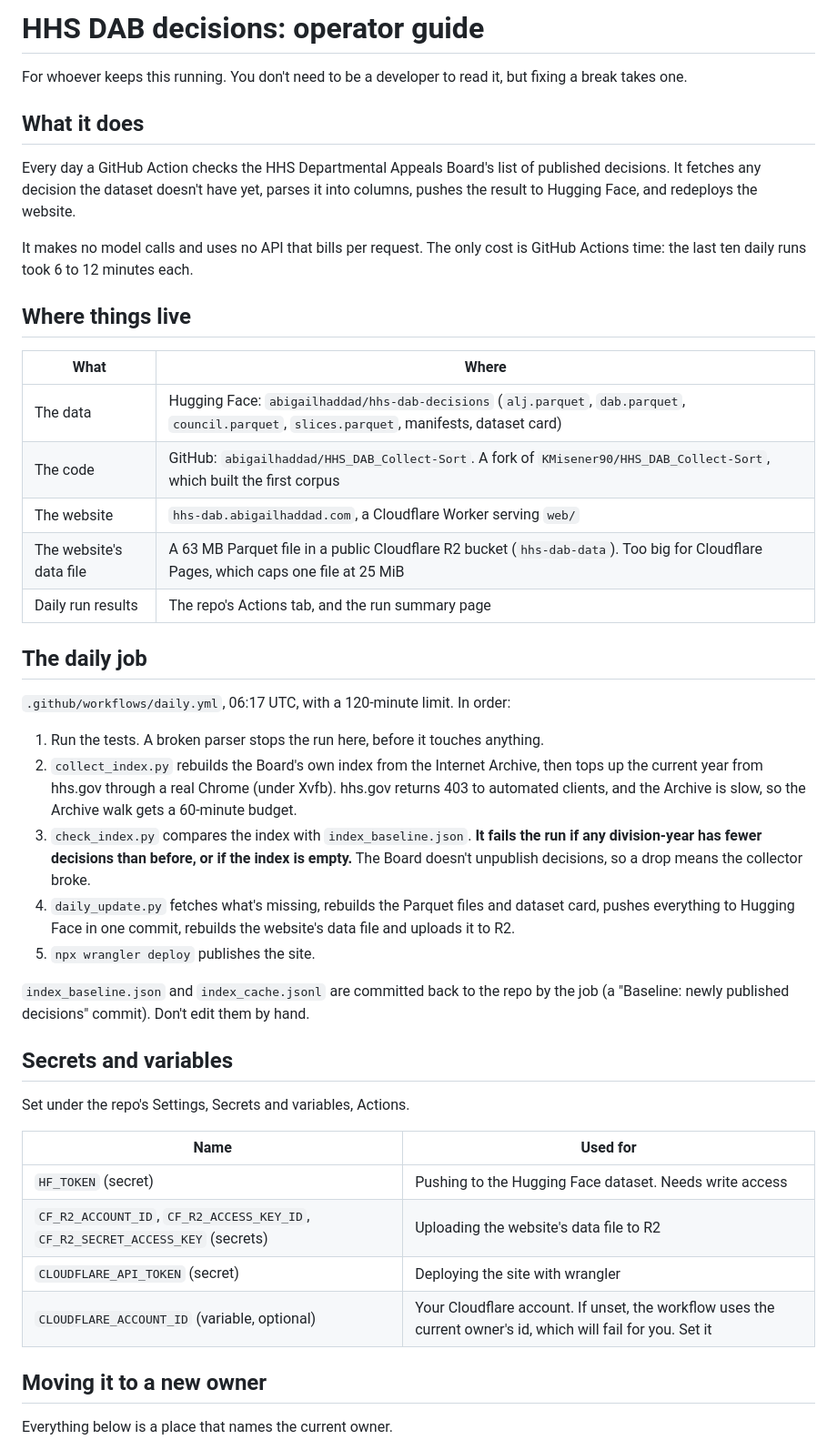
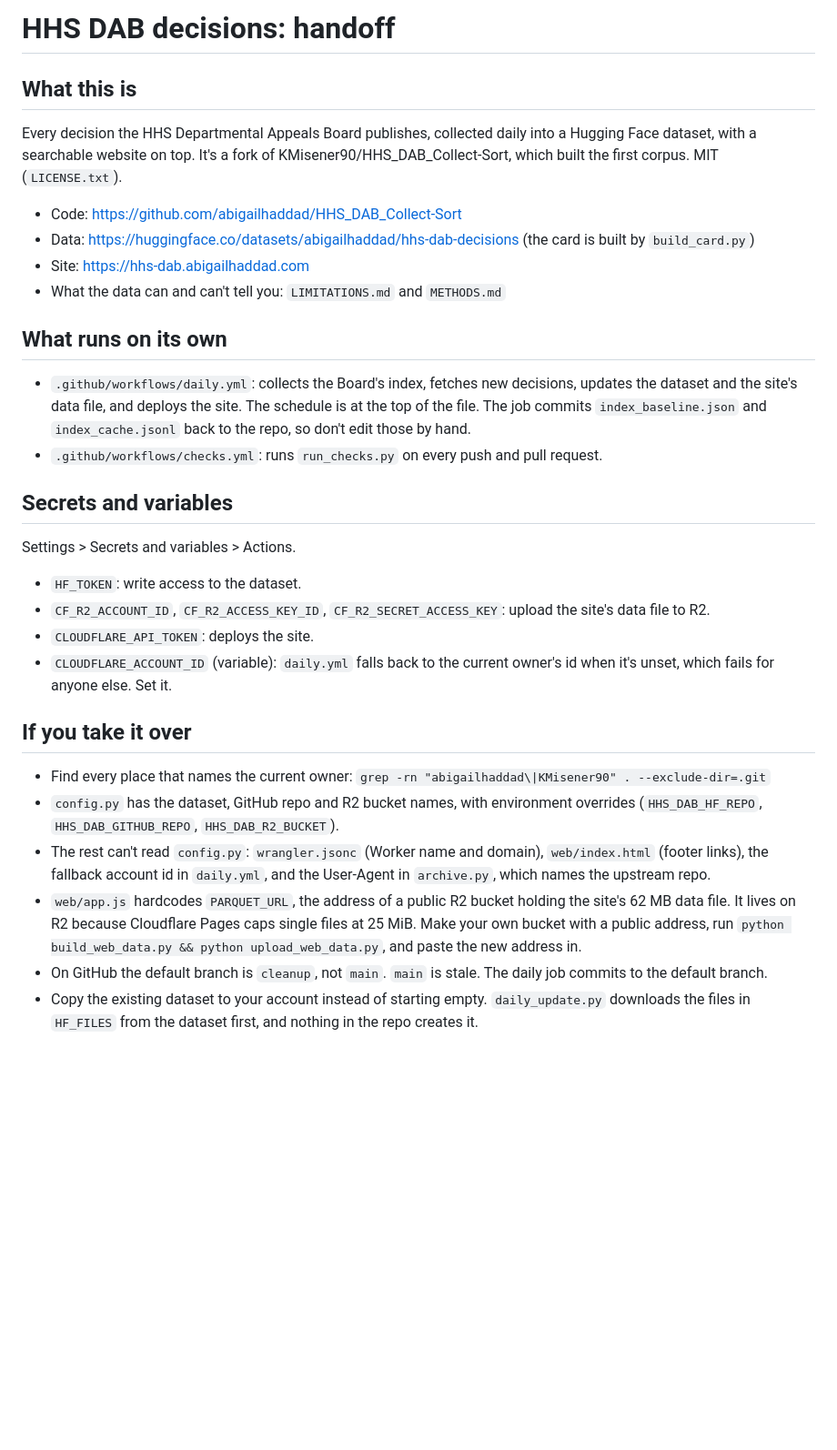
Before and after one commit to abigailhaddad/HHS_DAB_Collect-Sort, a Markdown page: HANDOFF.md, the part around one of its changes. Shown at 91% size. Drawn GitHub-style; blank space fills up the shorter version.

Commit message:
Shorten HANDOFF.md to what a new owner needs and where to look
Co-Authored-By: Claude Sonnet 5.5 <noreply@anthropic.com>
Claude-Session: https://claude.ai/code/session_013C5Htx6KPeGKea6pfnMWkQ

```diff
--- a/HANDOFF.md
+++ b/HANDOFF.md
@@ -1,47 +1,34 @@
-# HHS DAB decisions: operator guide
+# HHS DAB decisions: handoff
 
-For whoever keeps this running. You don't need to be a developer to read it, but fixing a break takes one.
+## What this is
 
-## What it does
+Every decision the HHS Departmental Appeals Board publishes, collected daily into a Hugging Face dataset, with a searchable website on top. It's a fork of KMisener90/HHS_DAB_Collect-Sort, which built the first corpus. MIT (`LICENSE.txt`).
 
-Every day a GitHub Action checks the HHS Departmental Appeals Board's list of published decisions. It fetches any decision the dataset doesn't have yet, parses it into columns, pushes the result to Hugging Face, and redeploys the website.
+- Code: https://github.com/abigailhaddad/HHS_DAB_Collect-Sort
+- Data: https://huggingface.co/datasets/abigailhaddad/hhs-dab-decisions (the card is built by `build_card.py`)
+- Site: https://hhs-dab.abigailhaddad.com
+- What the data can and can't tell you: `LIMITATIONS.md` and `METHODS.md`
 
-It makes no model calls and uses no API that bills per request. The only cost is GitHub Actions time: the last ten daily runs took 6 to 12 minutes each.
+## What runs on its own
 
-## Where things live
-
-| What | Where |
-|---|---|
-| The data | Hugging Face: `abigailhaddad/hhs-dab-decisions` (`alj.parquet`, `dab.parquet`, `council.parquet`, `slices.parquet`, manifests, dataset card) |
-| The code | GitHub: `abigailhaddad/HHS_DAB_Collect-Sort`. A fork of `KMisener90/HHS_DAB_Collect-Sort`, which built the first corpus |
-| The website | `hhs-dab.abigailhaddad.com`, a Cloudflare Worker serving `web/` |
-| The website's data file | A 63 MB Parquet file in a public Cloudflare R2 bucket (`hhs-dab-data`). Too big for Cloudflare Pages, which caps one file at 25 MiB |
-| Daily run results | The repo's Actions tab, and the run summary page |
-
-## The daily job
-
-`.github/workflows/daily.yml`, 06:17 UTC, with a 120-minute limit. In order:
-
-1. Run the tests. A broken parser stops the run here, before it touches anything.
-2. `collect_index.py` rebuilds the Board's own index from the Internet Archive, then tops up the current year from hhs.gov through a real Chrome (under Xvfb). hhs.gov returns 403 to automated clients, and the Archive is slow, so the Archive walk gets a 60-minute budget.
-3. `check_index.py` compares the index with `index_baseline.json`. **It fails the run if any division-year has fewer decisions than before, or if the index is empty.** The Board doesn't unpublish decisions, so a drop means the collector broke.
-4. `daily_update.py` fetches what's missing, rebuilds the Parquet files and dataset card, pushes everything to Hugging Face in one commit, rebuilds the website's data file and uploads it to R2.
-5. `npx wrangler deploy` publishes the site.
-
-`index_baseline.json` and `index_cache.jsonl` are committed back to the repo by the job (a "Baseline: newly published decisions" commit). Don't edit them by hand.
+- `.github/workflows/daily.yml`: collects the Board's index, fetches new decisions, updates the dataset and the site's data file, and deploys the site. The schedule is at the top of the file. The job commits `index_baseline.json` and `index_cache.jsonl` back to the repo, so don't edit those by hand.
+- `.github/workflows/checks.yml`: runs `run_checks.py` on every push and pull request.
 
 ## Secrets and variables
 
-Set under the repo's Settings, Secrets and variables, Actions.
+Settings > Secrets and variables > Actions.
 
-| Name | Used for |
-|---|---|
-| `HF_TOKEN` (secret) | Pushing to the Hugging Face dataset. Needs write access |
-| `CF_R2_ACCOUNT_ID`, `CF_R2_ACCESS_KEY_ID`, `CF_R2_SECRET_ACCESS_KEY` (secrets) | Uploading the website's data file to R2 |
-| `CLOUDFLARE_API_TOKEN` (secret) | Deploying the site with wrangler |
-| `CLOUDFLARE_ACCOUNT_ID` (variable, optional) | Your Cloudflare account. If unset, the workflow uses the current owner's id, which will fail for you. Set it |
+- `HF_TOKEN`: write access to the dataset.
+- `CF_R2_ACCOUNT_ID`, `CF_R2_ACCESS_KEY_ID`, `CF_R2_SECRET_ACCESS_KEY`: upload the site's data file to R2.
+- `CLOUDFLARE_API_TOKEN`: deploys the site.
+- `CLOUDFLARE_ACCOUNT_ID` (variable): `daily.yml` falls back to the current owner's id when it's unset, which fails for anyone else. Set it.
 
-## Moving it to a new owner
+## If you take it over
 
-Everything below is a place that names the current owner.
+- Find every place that names the current owner: `grep -rn "abigailhaddad\|KMisener90" . --exclude-dir=.git`
+- `config.py` has the dataset, GitHub repo and R2 bucket names, with environment overrides (`HHS_DAB_HF_REPO`, `HHS_DAB_GITHUB_REPO`, `HHS_DAB_R2_BUCKET`).
+- The rest can't read `config.py`: `wrangler.jsonc` (Worker name and domain), `web/index.html` (footer links), the fallback account id in `daily.yml`, and the User-Agent in `archive.py`, which names the upstream repo.
+- `web/app.js` hardcodes `PARQUET_URL`, the address of a public R2 bucket holding the site's 62 MB data file. It lives on R2 because Cloudflare Pages caps single files at 25 MiB. Make your own bucket with a public address, run `python build_web_data.py && python upload_web_data.py`, and paste the new address in.
+- On GitHub the default branch is `cleanup`, not `main`. `main` is stale. The daily job commits to the default branch.
+- Copy the existing dataset to your account instead of starting empty. `daily_update.py` downloads the files in `HF_FILES` from the dataset first, and nothing in the repo creates it.
 
```
Also changed, not shown: other parts of HANDOFF.md (+10 -35 lines).
